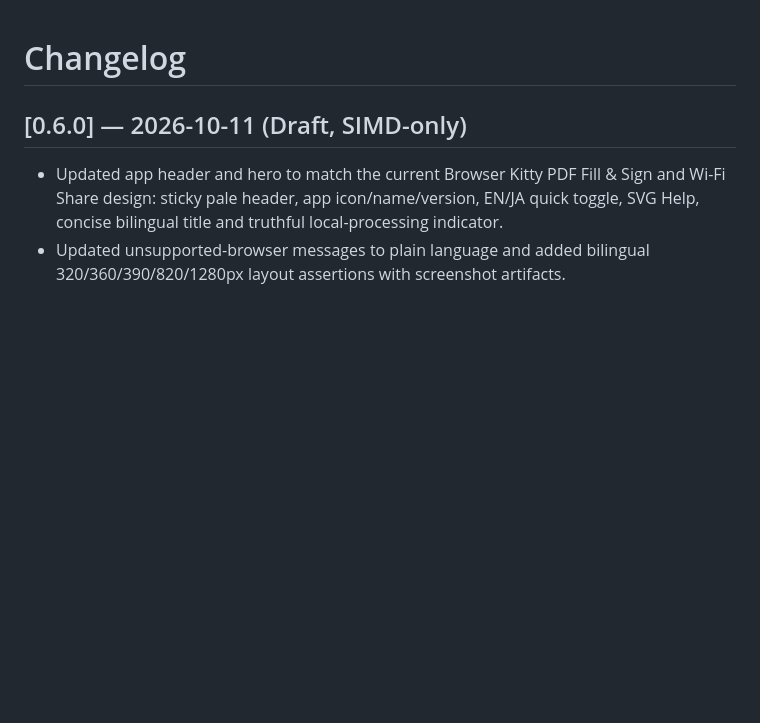
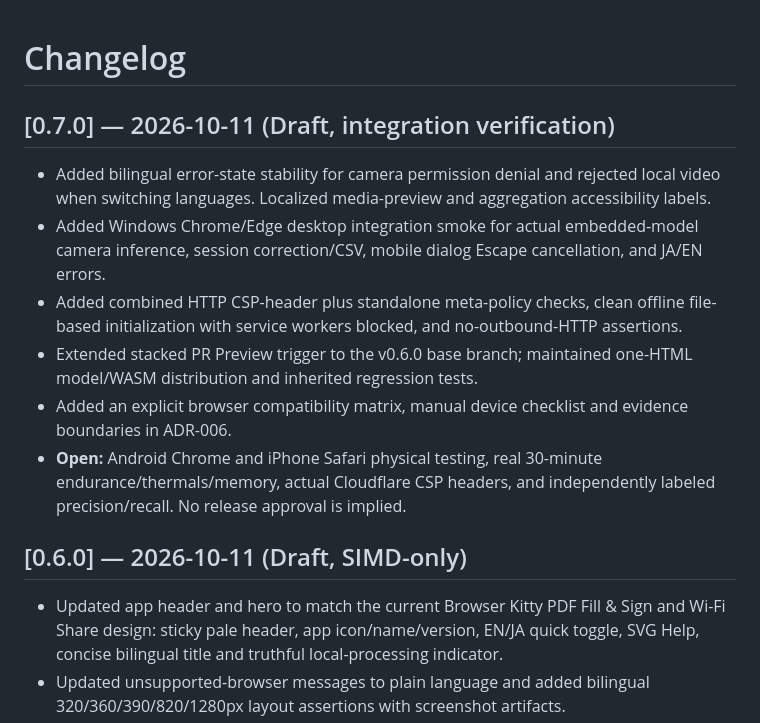
Before and after one commit to ttomohisa/htmlapps-passage-counter, a Markdown page: CHANGELOG.md, the part around the change. Rendered like a GitHub page; blank space fills up the shorter version.

Commit message:
docs(v0.7.0): record integration changes and remaining blockers

```diff
--- a/CHANGELOG.md
+++ b/CHANGELOG.md
@@ -1,4 +1,14 @@
 # Changelog
+
+## [0.7.0] — 2026-10-11 (Draft, integration verification)
+
+- Added bilingual error-state stability for camera permission denial and rejected local video when switching languages. Localized media-preview and aggregation accessibility labels.
+- Added Windows Chrome/Edge desktop integration smoke for actual embedded-model camera inference, session correction/CSV, mobile dialog Escape cancellation, and JA/EN errors.
+- Added combined HTTP CSP-header plus standalone meta-policy checks, clean offline file-based initialization with service workers blocked, and no-outbound-HTTP assertions.
+- Extended stacked PR Preview trigger to the v0.6.0 base branch; maintained one-HTML model/WASM distribution and inherited regression tests.
+- Added an explicit browser compatibility matrix, manual device checklist and evidence boundaries in ADR-006.
+- **Open:** Android Chrome and iPhone Safari physical testing, real 30-minute endurance/thermals/memory, actual Cloudflare CSP headers, and independently labeled precision/recall. No release approval is implied.
+
 
 ## [0.6.0] — 2026-10-11 (Draft, SIMD-only)
 
```
